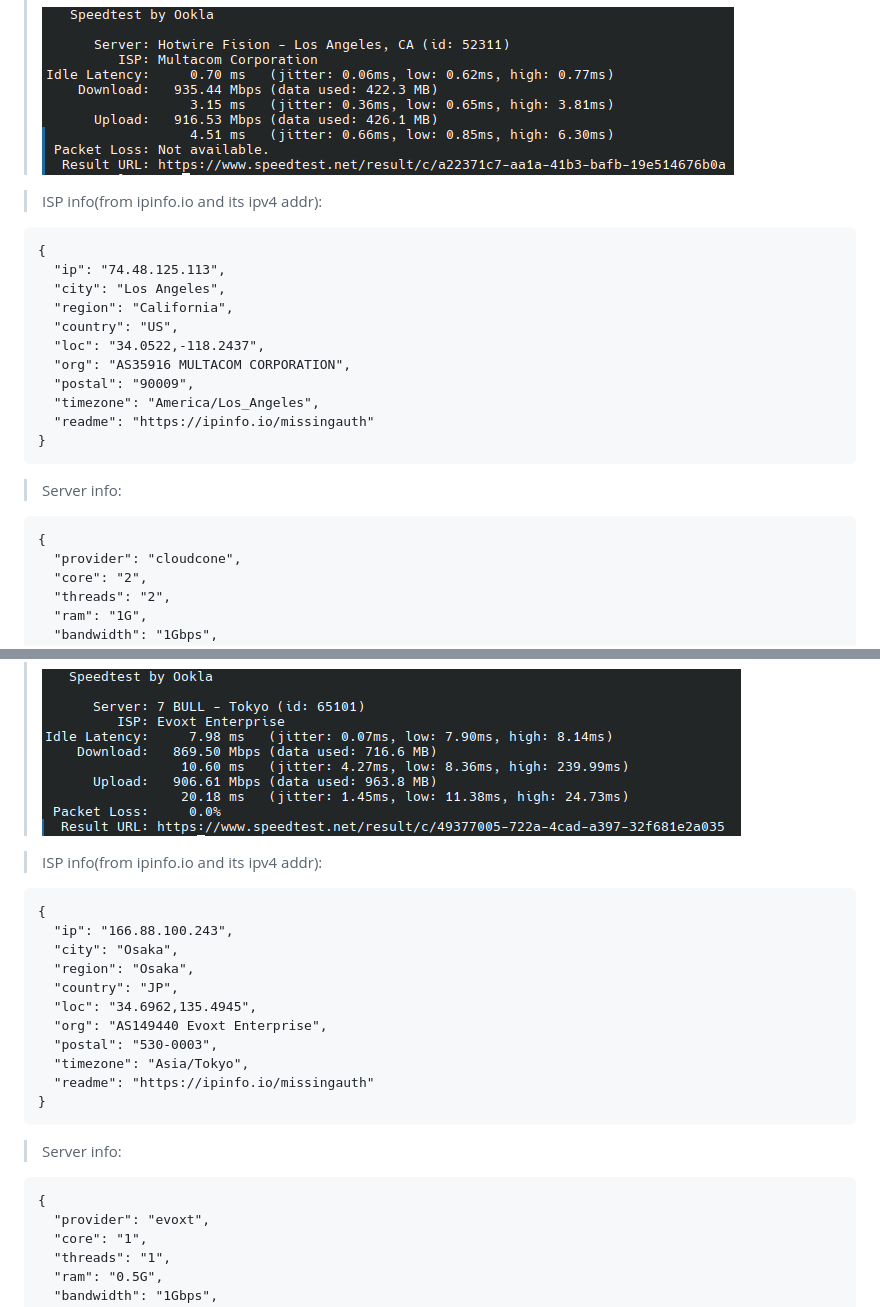
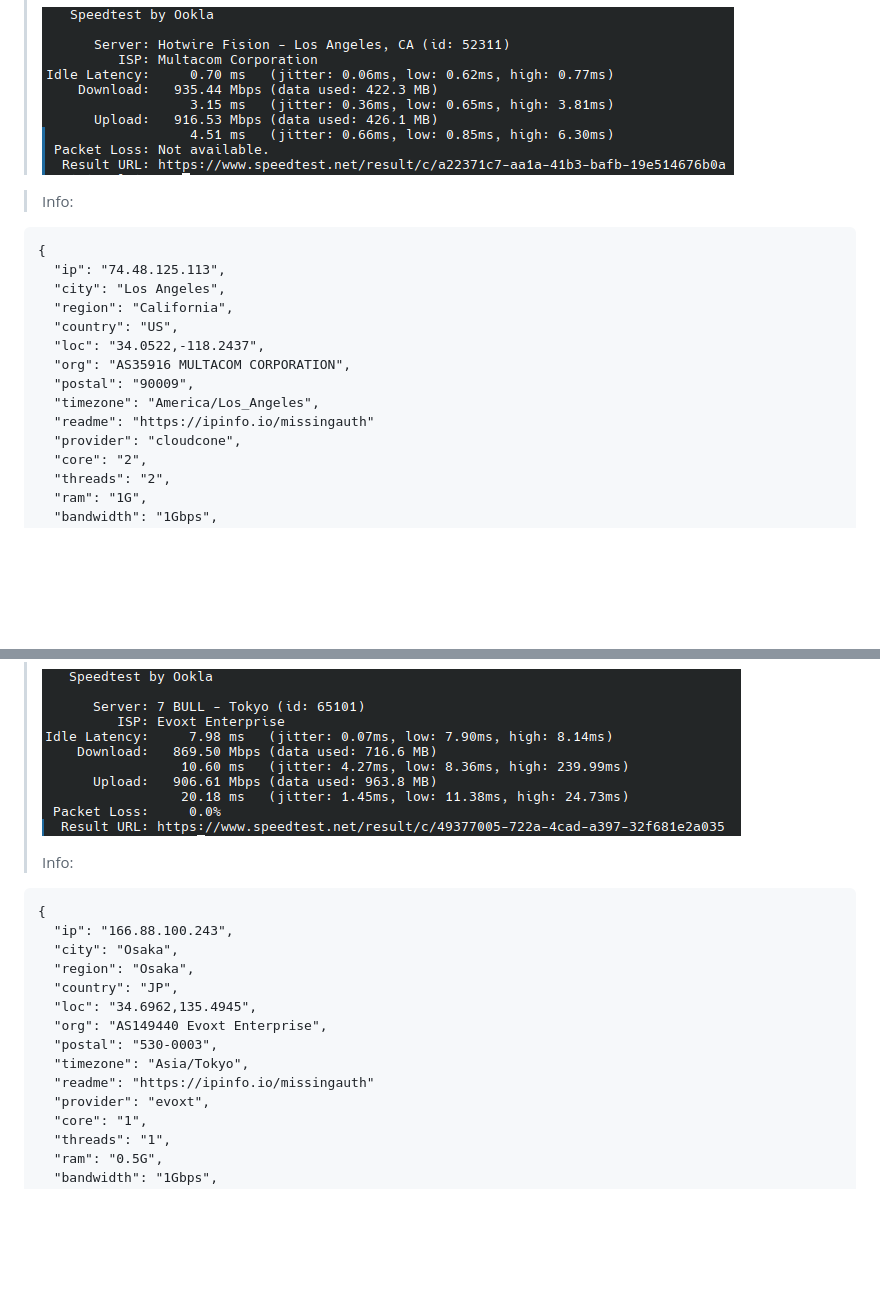
Before and after one commit to mokanove/867678.xyz, a Markdown page: README.md, 2 parts joined by grey strips. Rendered like a GitHub page; blank space fills up the shorter version.

````diff
--- a/README.md
+++ b/README.md
@@ -44,7 +44,7 @@ to speedtest your upload speed
 > ![](LAX.png)
 >
 
->ISP info(from ipinfo.io and its ipv4 addr):
+>Info:
 ```
 {
   "ip": "74.48.125.113",
@@ -56,12 +56,6 @@ to speedtest your upload speed
   "postal": "90009",
   "timezone": "America/Los_Angeles",
   "readme": "https://ipinfo.io/missingauth"
-}
-```
-
->Server info:
-```
-{
   "provider": "cloudcone",
   "core": "2",
   "threads": "2",
@@ -111,9 +105,7 @@ IPv6:
 >
 > ![](OSA.png)
 >
-
-
->ISP info(from ipinfo.io and its ipv4 addr):
+>Info:
 ```
 {
   "ip": "166.88.100.243",
@@ -125,13 +117,6 @@ IPv6:
   "postal": "530-0003",
   "timezone": "Asia/Tokyo",
   "readme": "https://ipinfo.io/missingauth"
-}
-```
-
-
->Server info:
-```
-{
   "provider": "evoxt",
   "core": "1",
   "threads": "1",
````
